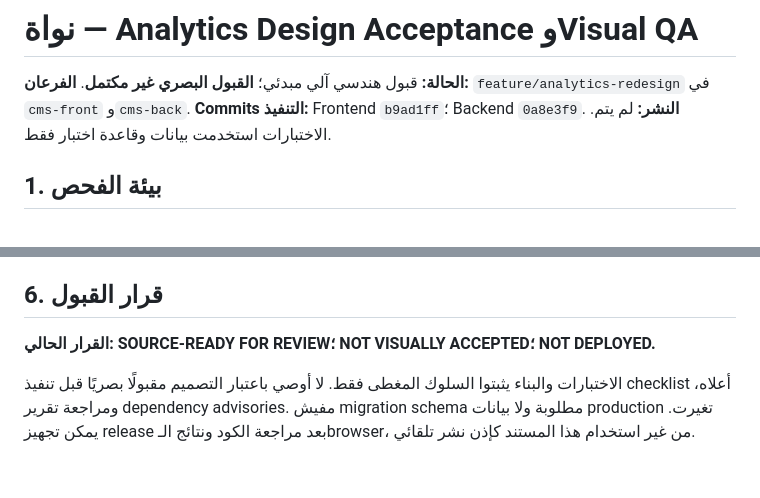
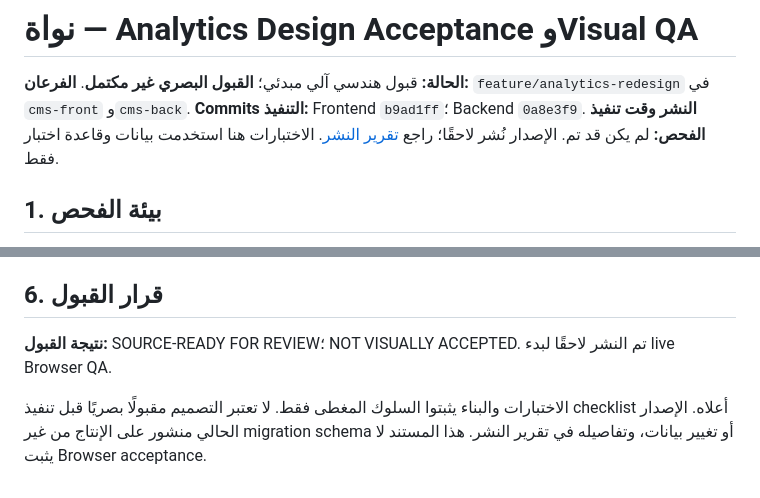
Before and after one commit to Nawah-Project/cms-front, a Markdown page: docs/NAWAH_ANALYTICS_DESIGN_ACCEPTANCE.md, 2 parts joined by grey strips. Rendered like a GitHub page.

Commit message:
docs(release): record analytics redesign deployment

```diff
--- a/docs/NAWAH_ANALYTICS_DESIGN_ACCEPTANCE.md
+++ b/docs/NAWAH_ANALYTICS_DESIGN_ACCEPTANCE.md
@@ -3,7 +3,7 @@
 **الحالة:** قبول هندسي آلي مبدئي؛ **القبول البصري غير مكتمل**.
 **الفرعان:** `feature/analytics-redesign` في `cms-front` و`cms-back`.
 **Commits التنفيذ:** Frontend `b9ad1ff`؛ Backend `0a8e3f9`.
-**النشر:** لم يتم. الاختبارات استخدمت بيانات وقاعدة اختبار فقط.
+**النشر وقت تنفيذ الفحص:** لم يكن قد تم. الإصدار نُشر لاحقًا؛ راجع [تقرير النشر](/data/cms/NAWAH_ANALYTICS_REDESIGN_PRODUCTION_RELEASE.md). الاختبارات هنا استخدمت بيانات وقاعدة اختبار فقط.
 
 ## 1. بيئة الفحص
 
@@ -58,6 +58,6 @@
 
 ## 6. قرار القبول
 
-**القرار الحالي: SOURCE-READY FOR REVIEW؛ NOT VISUALLY ACCEPTED؛ NOT DEPLOYED.**
+**نتيجة القبول:** SOURCE-READY FOR REVIEW؛ NOT VISUALLY ACCEPTED. تم النشر لاحقًا لبدء live Browser QA.
 
-الاختبارات والبناء يثبتوا السلوك المغطى فقط. لا أوصي باعتبار التصميم مقبولًا بصريًا قبل تنفيذ checklist أعلاه، ومراجعة تقرير dependency advisories. مفيش migration schema مطلوبة ولا بيانات production تغيرت. يمكن تجهيز release بعد مراجعة الكود ونتائج الـbrowser، من غير استخدام هذا المستند كإذن نشر تلقائي.
+الاختبارات والبناء يثبتوا السلوك المغطى فقط. لا تعتبر التصميم مقبولًا بصريًا قبل تنفيذ checklist أعلاه. الإصدار الحالي منشور على الإنتاج من غير migration schema أو تغيير بيانات، وتفاصيله في تقرير النشر. هذا المستند لا يثبت Browser acceptance.
```
Also changed, not shown: docs/NAWAH_ANALYTICS_REDESIGN_IMPLEMENTATION.md (+2 -2 lines), docs/NAWAH_ANALYTICS_REDESIGN_PRODUCTION_RELEASE.md (added, +114 -0 lines).
